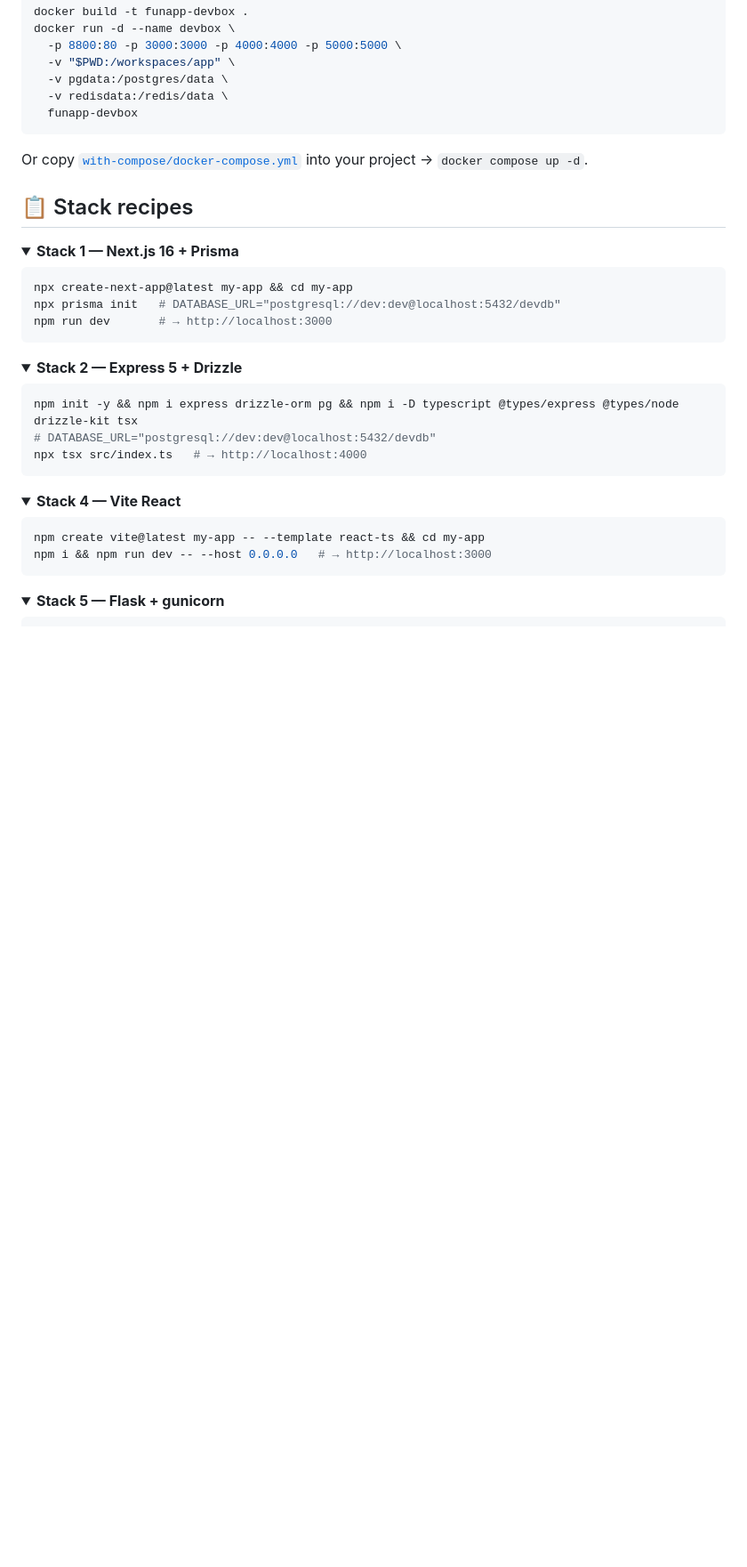
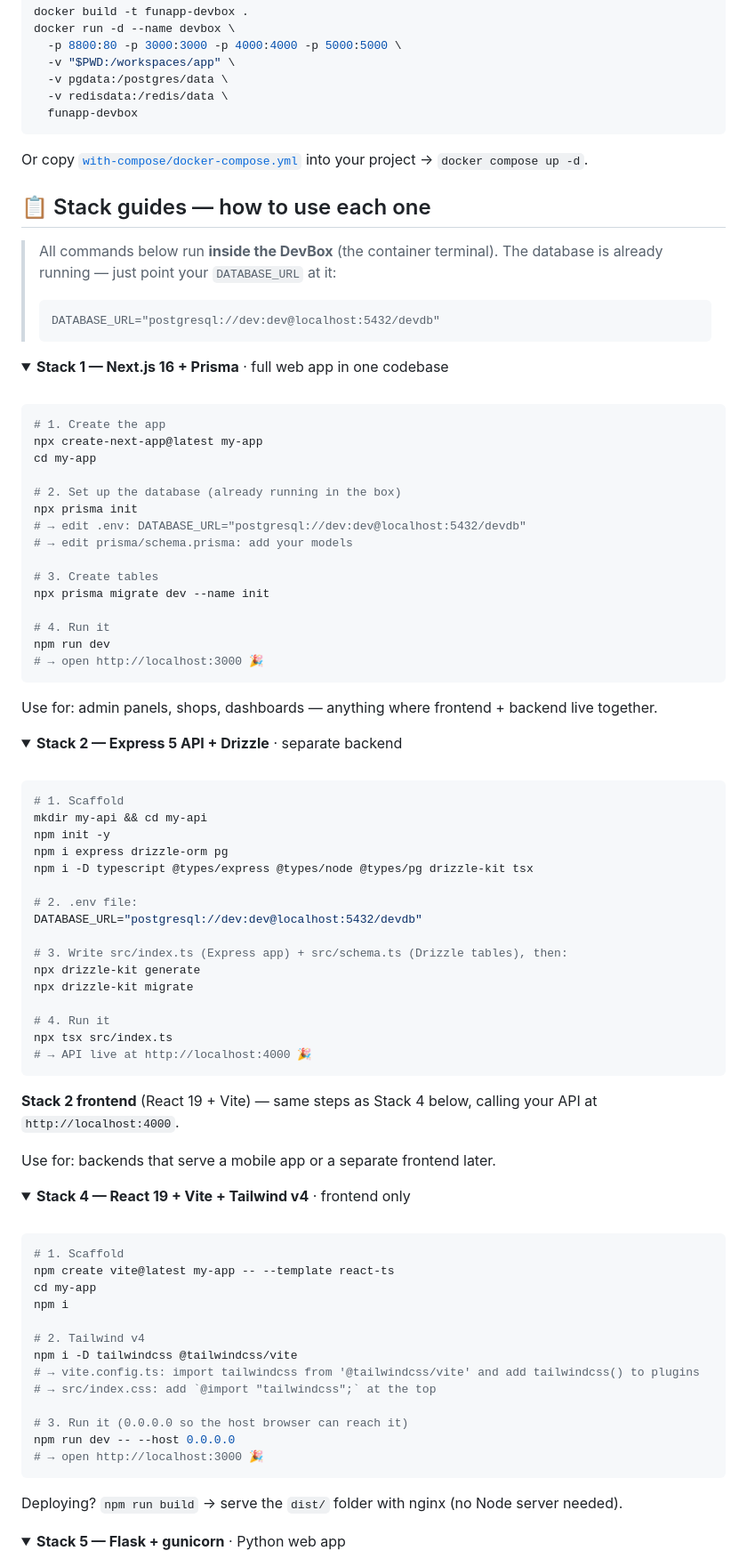
Before and after one commit to mymyanmarland/funapp-dev-container, a Markdown page: README.md, the part around one of its changes. Shown at 89% size. Drawn GitHub-style; folded sections open; blank space fills up the shorter version.

Commit message:
📝 README: clear Supported Stacks table + expanded step-by-step guides per stack

````diff
--- a/README.md
+++ b/README.md
@@ -91,38 +100,91 @@ Or copy [`with-compose/docker-compose.yml`](with-compose/docker-compose.yml) int
 
 </details>
 
-## 📋 Stack recipes
+## 📋 Stack guides — how to use each one
 
-<details>
-<summary><b>Stack 1 — Next.js 16 + Prisma</b></summary>
+> All commands below run **inside the DevBox** (the container terminal). The database is already running — just point your `DATABASE_URL` at it:
+> ```
+> DATABASE_URL="postgresql://dev:dev@localhost:5432/devdb"
+> ```
+
+<details open>
+<summary><b>Stack 1 — Next.js 16 + Prisma</b> · full web app in one codebase</summary>
+<br>
 
 ```bash
-npx create-next-app@latest my-app && cd my-app
-npx prisma init   # DATABASE_URL="postgresql://dev:dev@localhost:5432/devdb"
-npm run dev       # → http://localhost:3000
+# 1. Create the app
+npx create-next-app@latest my-app
+cd my-app
+
+# 2. Set up the database (already running in the box)
+npx prisma init
+# → edit .env: DATABASE_URL="postgresql://dev:dev@localhost:5432/devdb"
+# → edit prisma/schema.prisma: add your models
+
+# 3. Create tables
+npx prisma migrate dev --name init
+
+# 4. Run it
+npm run dev
+# → open http://localhost:3000 🎉
 ```
+
+Use for: admin panels, shops, dashboards — anything where frontend + backend live together.
 </details>
 
 <details>
-<summary><b>Stack 2 — Express 5 + Drizzle</b></summary>
+<summary><b>Stack 2 — Express 5 API + Drizzle</b> · separate backend</summary>
+<br>
 
 ```bash
-npm init -y && npm i express drizzle-orm pg && npm i -D typescript @types/express @types/node drizzle-kit tsx
-# DATABASE_URL="postgresql://dev:dev@localhost:5432/devdb"
-npx tsx src/index.ts   # → http://localhost:4000
+# 1. Scaffold
+mkdir my-api && cd my-api
+npm init -y
+npm i express drizzle-orm pg
+npm i -D typescript @types/express @types/node @types/pg drizzle-kit tsx
+
+# 2. .env file:
+DATABASE_URL="postgresql://dev:dev@localhost:5432/devdb"
+
+# 3. Write src/index.ts (Express app) + src/schema.ts (Drizzle tables), then:
+npx drizzle-kit generate
+npx drizzle-kit migrate
+
+# 4. Run it
+npx tsx src/index.ts
+# → API live at http://localhost:4000 🎉
 ```
+
+**Stack 2 frontend** (React 19 + Vite) — same steps as Stack 4 below, calling your API at `http://localhost:4000`.
+
+Use for: backends that serve a mobile app or a separate frontend later.
 </details>
 
 <details>
-<summary><b>Stack 4 — Vite React</b></summary>
+<summary><b>Stack 4 — React 19 + Vite + Tailwind v4</b> · frontend only</summary>
+<br>
 
 ```bash
-npm create vite@latest my-app -- --template react-ts && cd my-app
-npm i && npm run dev -- --host 0.0.0.0   # → http://localhost:3000
+# 1. Scaffold
+npm create vite@latest my-app -- --template react-ts
+cd my-app
+npm i
+
+# 2. Tailwind v4
+npm i -D tailwindcss @tailwindcss/vite
+# → vite.config.ts: import tailwindcss from '@tailwindcss/vite' and add tailwindcss() to plugins
+# → src/index.css: add `@import "tailwindcss";` at the top
+
+# 3. Run it (0.0.0.0 so the host browser can reach it)
+npm run dev -- --host 0.0.0.0
+# → open http://localhost:3000 🎉
 ```
+
+Deploying? `npm run build` → serve the `dist/` folder with nginx (no Node server needed).
 </details>
 
 <details>
-<summary><b>Stack 5 — Flask + gunicorn</b></summary>
+<summary><b>Stack 5 — Flask + gunicorn</b> · Python web app</summary>
+<br>
 
 ```bash
````
Also changed, not shown: other parts of README.md (+32 -6 lines).
